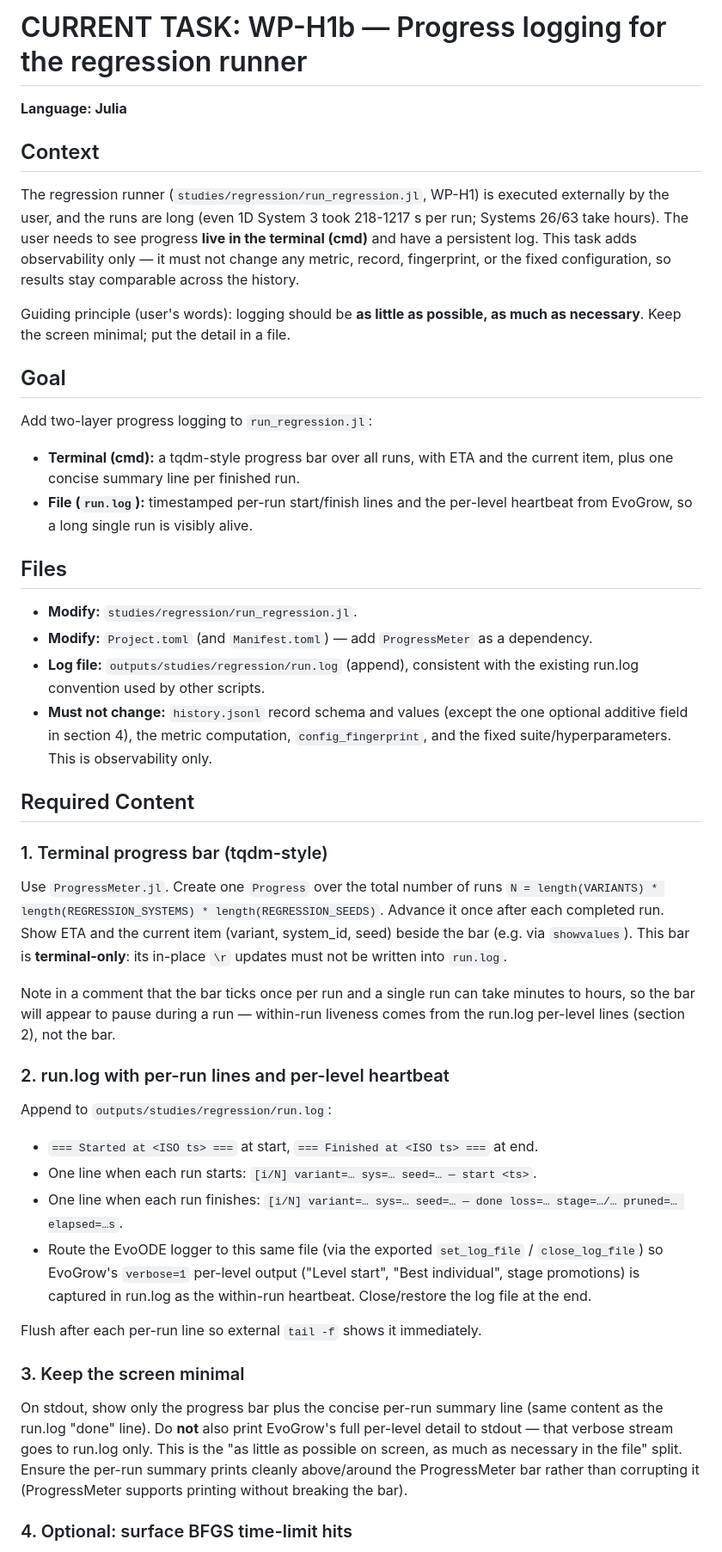
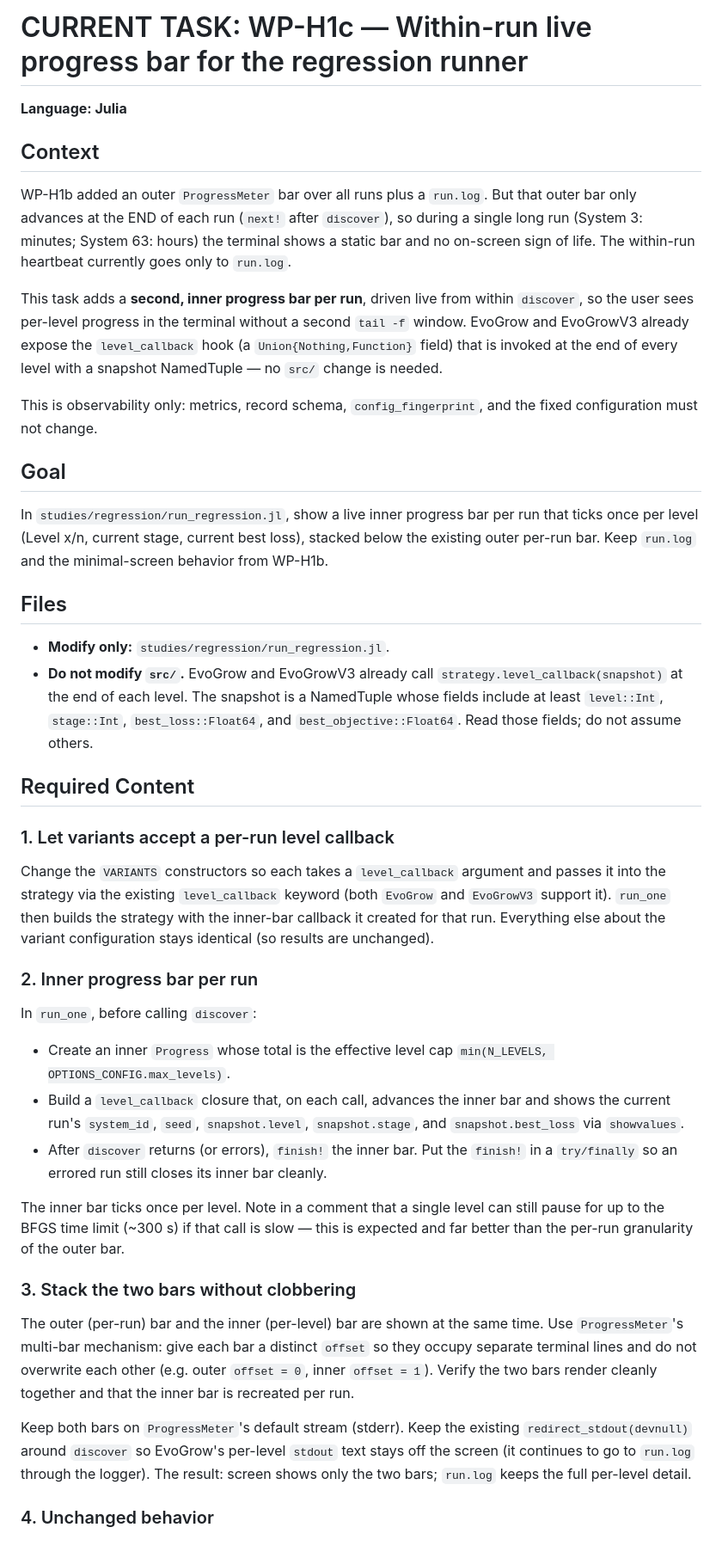
Before and after one commit to dajoedic/EvoODE, a Markdown page: codex/CURRENT_TASK.md, the part around one of its changes. Shown at 86% size. GitHub-like rendering.

Commit message:
Hand off WP-H1c: within-run live inner progress bar via level_callback

```diff
--- a/codex/CURRENT_TASK.md
+++ b/codex/CURRENT_TASK.md
@@ -1,71 +1,71 @@
-# CURRENT TASK: WP-H1b — Progress logging for the regression runner
+# CURRENT TASK: WP-H1c — Within-run live progress bar for the regression runner
 
 **Language: Julia**
 
 ## Context
 
-The regression runner (`studies/regression/run_regression.jl`, WP-H1) is executed externally
-by the user, and the runs are long (even 1D System 3 took 218-1217 s per run; Systems 26/63
-take hours). The user needs to see progress **live in the terminal (cmd)** and have a
-persistent log. This task adds observability only — it must not change any metric, record,
-fingerprint, or the fixed configuration, so results stay comparable across the history.
+WP-H1b added an outer `ProgressMeter` bar over all runs plus a `run.log`. But that outer bar
+only advances at the END of each run (`next!` after `discover`), so during a single long run
+(System 3: minutes; System 63: hours) the terminal shows a static bar and no on-screen sign of
+life. The within-run heartbeat currently goes only to `run.log`.
 
-Guiding principle (user's words): logging should be **as little as possible, as much as
-necessary**. Keep the screen minimal; put the detail in a file.
+This task adds a **second, inner progress bar per run**, driven live from within `discover`, so
+the user sees per-level progress in the terminal without a second `tail -f` window. EvoGrow and
+EvoGrowV3 already expose the `level_callback` hook (a `Union{Nothing,Function}` field) that is
+invoked at the end of every level with a snapshot NamedTuple — no `src/` change is needed.
+
+This is observability only: metrics, record schema, `config_fingerprint`, and the fixed
+configuration must not change.
 
 ## Goal
 
-Add two-layer progress logging to `run_regression.jl`:
-- **Terminal (cmd):** a tqdm-style progress bar over all runs, with ETA and the current item,
-  plus one concise summary line per finished run.
-- **File (`run.log`):** timestamped per-run start/finish lines and the per-level heartbeat from
-  EvoGrow, so a long single run is visibly alive.
+In `studies/regression/run_regression.jl`, show a live inner progress bar per run that ticks
+once per level (Level x/n, current stage, current best loss), stacked below the existing outer
+per-run bar. Keep `run.log` and the minimal-screen behavior from WP-H1b.
 
 ## Files
 
-- **Modify:** `studies/regression/run_regression.jl`.
-- **Modify:** `Project.toml` (and `Manifest.toml`) — add `ProgressMeter` as a dependency.
-- **Log file:** `outputs/studies/regression/run.log` (append), consistent with the existing
-  run.log convention used by other scripts.
-- **Must not change:** `history.jsonl` record schema and values (except the one optional
-  additive field in section 4), the metric computation, `config_fingerprint`, and the fixed
-  suite/hyperparameters. This is observability only.
+- **Modify only:** `studies/regression/run_regression.jl`.
+- **Do not modify `src/`.** EvoGrow and EvoGrowV3 already call
+  `strategy.level_callback(snapshot)` at the end of each level. The snapshot is a NamedTuple
+  whose fields include at least `level::Int`, `stage::Int`, `best_loss::Float64`, and
+  `best_objective::Float64`. Read those fields; do not assume others.
 
 ## Required Content
 
-### 1. Terminal progress bar (tqdm-style)
+### 1. Let variants accept a per-run level callback
 
-Use `ProgressMeter.jl`. Create one `Progress` over the total number of runs
-`N = length(VARIANTS) * length(REGRESSION_SYSTEMS) * length(REGRESSION_SEEDS)`. Advance it once
-after each completed run. Show ETA and the current item (variant, system_id, seed) beside the
-bar (e.g. via `showvalues`). This bar is **terminal-only**: its in-place `\r` updates must not
-be written into `run.log`.
+Change the `VARIANTS` constructors so each takes a `level_callback` argument and passes it into
+the strategy via the existing `level_callback` keyword (both `EvoGrow` and `EvoGrowV3` support
+it). `run_one` then builds the strategy with the inner-bar callback it created for that run.
+Everything else about the variant configuration stays identical (so results are unchanged).
 
-Note in a comment that the bar ticks once per run and a single run can take minutes to hours,
-so the bar will appear to pause during a run — within-run liveness comes from the run.log
-per-level lines (section 2), not the bar.
+### 2. Inner progress bar per run
 
-### 2. run.log with per-run lines and per-level heartbeat
+In `run_one`, before calling `discover`:
+- Create an inner `Progress` whose total is the effective level cap
+  `min(N_LEVELS, OPTIONS_CONFIG.max_levels)`.
+- Build a `level_callback` closure that, on each call, advances the inner bar and shows the
+  current run's `system_id`, `seed`, `snapshot.level`, `snapshot.stage`, and `snapshot.best_loss`
+  via `showvalues`.
+- After `discover` returns (or errors), `finish!` the inner bar. Put the `finish!` in a
+  `try/finally` so an errored run still closes its inner bar cleanly.
 
-Append to `outputs/studies/regression/run.log`:
-- `=== Started at <ISO ts> ===` at start, `=== Finished at <ISO ts> ===` at end.
-- One line when each run starts: `[i/N] variant=… sys=… seed=… — start <ts>`.
-- One line when each run finishes: `[i/N] variant=… sys=… seed=… — done loss=… stage=…/… pruned=… elapsed=…s`.
-- Route the EvoODE logger to this same file (via the exported `set_log_file` / `close_log_file`)
-  so EvoGrow's `verbose=1` per-level output ("Level start", "Best individual", stage
-  promotions) is captured in run.log as the within-run heartbeat. Close/restore the log file at
-  the end.
+The inner bar ticks once per level. Note in a comment that a single level can still pause for up
+to the BFGS time limit (~300 s) if that call is slow — this is expected and far better than the
+per-run granularity of the outer bar.
 
-Flush after each per-run line so external `tail -f` shows it immediately.
+### 3. Stack the two bars without clobbering
 
-### 3. Keep the screen minimal
+The outer (per-run) bar and the inner (per-level) bar are shown at the same time. Use
+`ProgressMeter`'s multi-bar mechanism: give each bar a distinct `offset` so they occupy separate
+terminal lines and do not overwrite each other (e.g. outer `offset = 0`, inner `offset = 1`).
+Verify the two bars render cleanly together and that the inner bar is recreated per run.
 
-On stdout, show only the progress bar plus the concise per-run summary line (same content as
-the run.log "done" line). Do **not** also print EvoGrow's full per-level detail to stdout —
-that verbose stream goes to run.log only. This is the "as little as possible on screen, as much
-as necessary in the file" split. Ensure the per-run summary prints cleanly above/around the
-ProgressMeter bar rather than corrupting it (ProgressMeter supports printing without breaking
-the bar).
+Keep both bars on `ProgressMeter`'s default stream (stderr). Keep the existing
+`redirect_stdout(devnull)` around `discover` so EvoGrow's per-level `stdout` text stays off the
+screen (it continues to go to `run.log` through the logger). The result: screen shows only the
+two bars; `run.log` keeps the full per-level detail.
 
-### 4. Optional: surface BFGS time-limit hits
+### 4. Unchanged behavior
 
```
Also changed, not shown: other parts of codex/CURRENT_TASK.md (+16 -23 lines).
